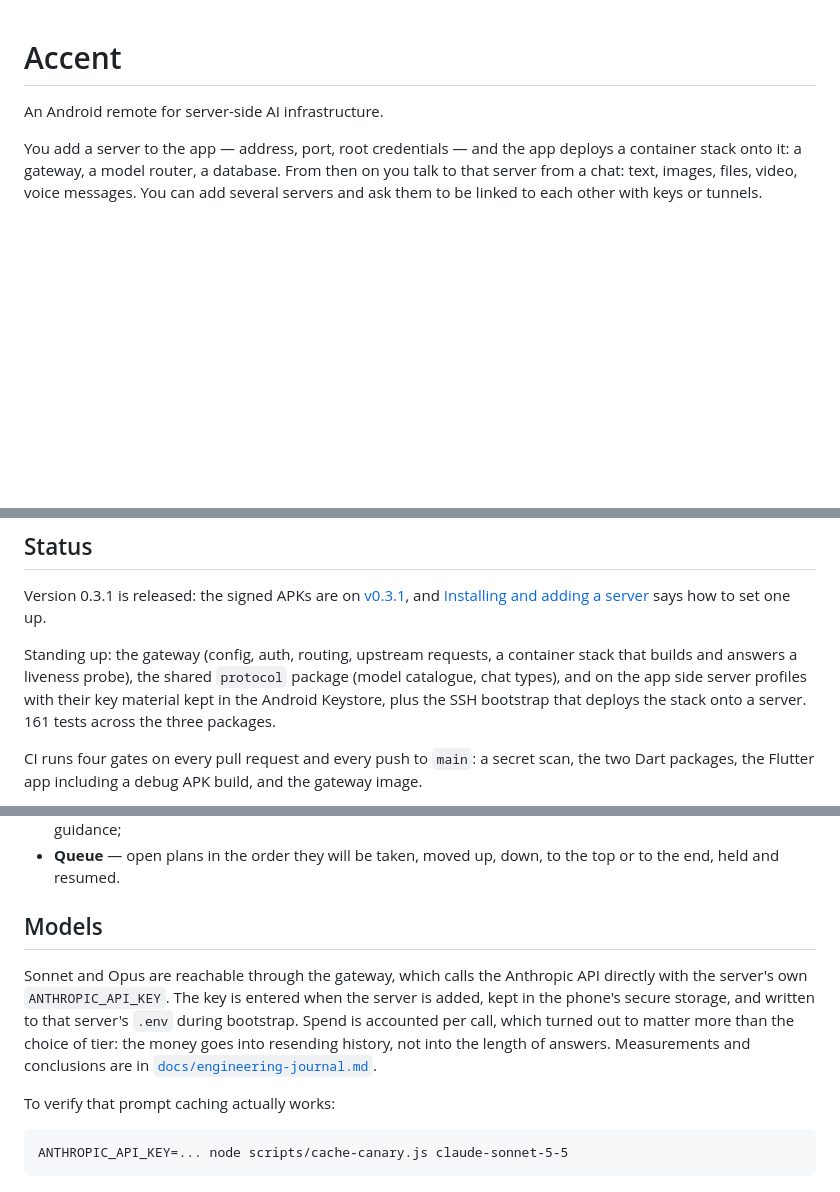
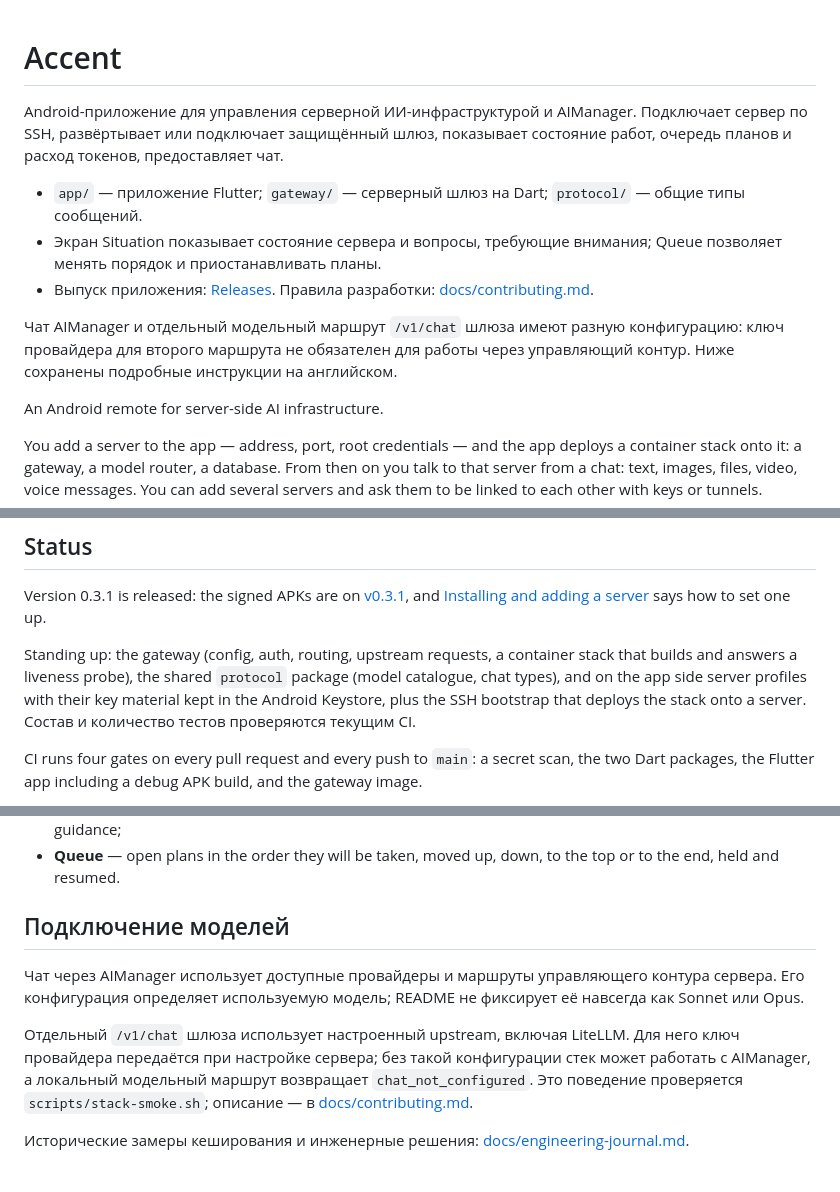
Before and after one commit to krybk/Accent, a Markdown page: README.md, 3 parts joined by grey strips. Drawn GitHub-style; blank space fills up the shorter version.

Commit message:
docs: актуализировать README и русское описание проекта (#38)

````diff
--- a/README.md
+++ b/README.md
@@ -1,4 +1,19 @@
 # Accent
+
+Android-приложение для управления серверной ИИ-инфраструктурой и AIManager.
+Подключает сервер по SSH, развёртывает или подключает защищённый шлюз,
+показывает состояние работ, очередь планов и расход токенов, предоставляет чат.
+
+- `app/` — приложение Flutter; `gateway/` — серверный шлюз на Dart;
+  `protocol/` — общие типы сообщений.
+- Экран Situation показывает состояние сервера и вопросы, требующие внимания;
+  Queue позволяет менять порядок и приостанавливать планы.
+- Выпуск приложения: [Releases](https://github.com/krybk/Accent/releases).
+  Правила разработки: [docs/contributing.md](docs/contributing.md).
+
+Чат AIManager и отдельный модельный маршрут `/v1/chat` шлюза имеют разную
+конфигурацию: ключ провайдера для второго маршрута не обязателен для работы
+через управляющий контур. Ниже сохранены подробные инструкции на английском.
 
 An Android remote for server-side AI infrastructure.
 
@@ -47,7 +62,7 @@ Standing up: the gateway (config, auth, routing, upstream requests, a container
 stack that builds and answers a liveness probe), the shared `protocol` package
 (model catalogue, chat types), and on the app side server profiles with their
 key material kept in the Android Keystore, plus the SSH bootstrap that deploys
-the stack onto a server. 161 tests across the three packages.
+the stack onto a server. Состав и количество тестов проверяются текущим CI.
 
 CI runs four gates on every pull request and every push to `main`: a secret
 scan, the two Dart packages, the Flutter app including a debug APK build, and
@@ -197,18 +212,17 @@ Tapping the server opens:
 - **Queue** — open plans in the order they will be taken, moved up, down, to
   the top or to the end, held and resumed.
 
-## Models
+## Подключение моделей
 
-Sonnet and Opus are reachable through the gateway, which calls the Anthropic API
-directly with the server's own `ANTHROPIC_API_KEY`. The key is
-entered when the server is added, kept in the phone's secure storage, and
-written to that server's `.env` during bootstrap. Spend is accounted per call,
-which turned out to matter more than the choice of tier: the money goes into
-resending history, not into the length of answers. Measurements and
-conclusions are in [`docs/engineering-journal.md`](docs/engineering-journal.md).
+Чат через AIManager использует доступные провайдеры и маршруты управляющего
+контура сервера. Его конфигурация определяет используемую модель; README
+не фиксирует её навсегда как Sonnet или Opus.
 
-To verify that prompt caching actually works:
+Отдельный `/v1/chat` шлюза использует настроенный upstream, включая LiteLLM.
+Для него ключ провайдера передаётся при настройке сервера; без такой
+конфигурации стек может работать с AIManager, а локальный модельный маршрут
+возвращает `chat_not_configured`. Это поведение проверяется
+`scripts/stack-smoke.sh`; описание — в [docs/contributing.md](docs/contributing.md).
 
-```
-ANTHROPIC_API_KEY=... node scripts/cache-canary.js claude-sonnet-5-5
-```
+Исторические замеры кеширования и инженерные решения:
+[docs/engineering-journal.md](docs/engineering-journal.md).
````
